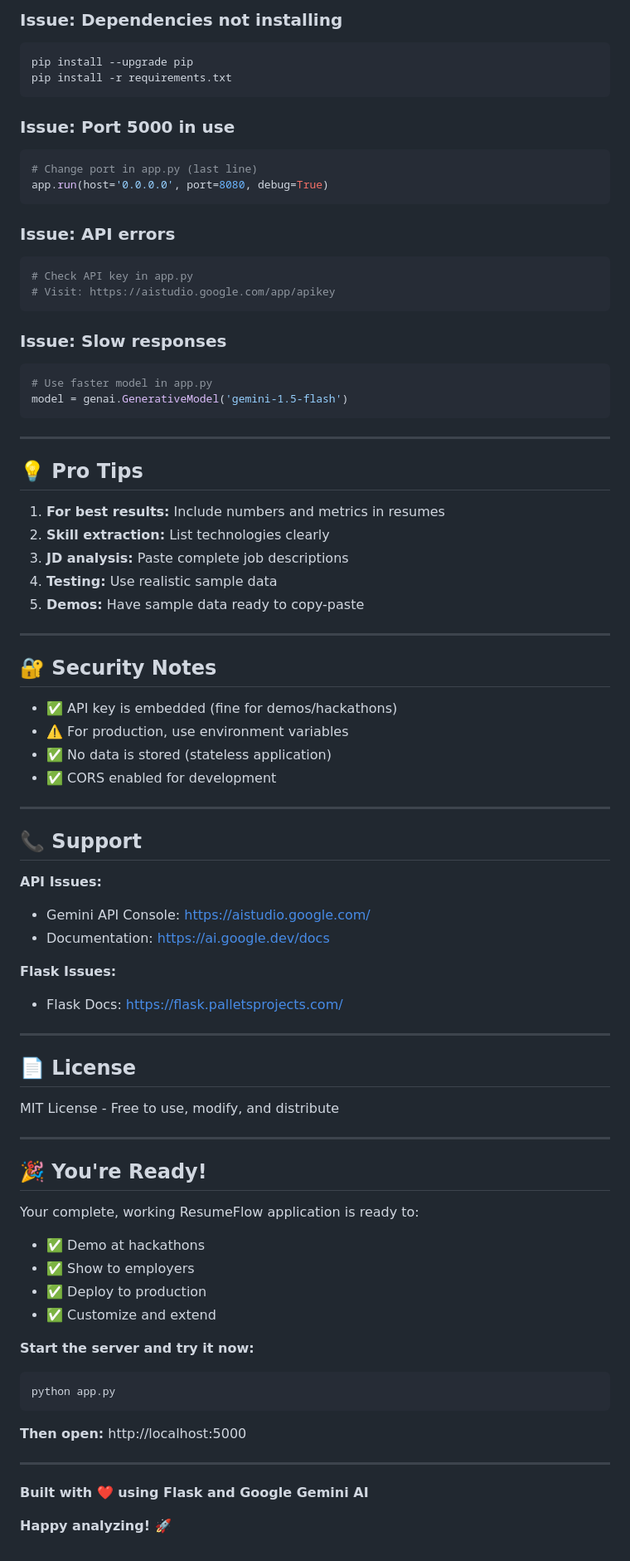
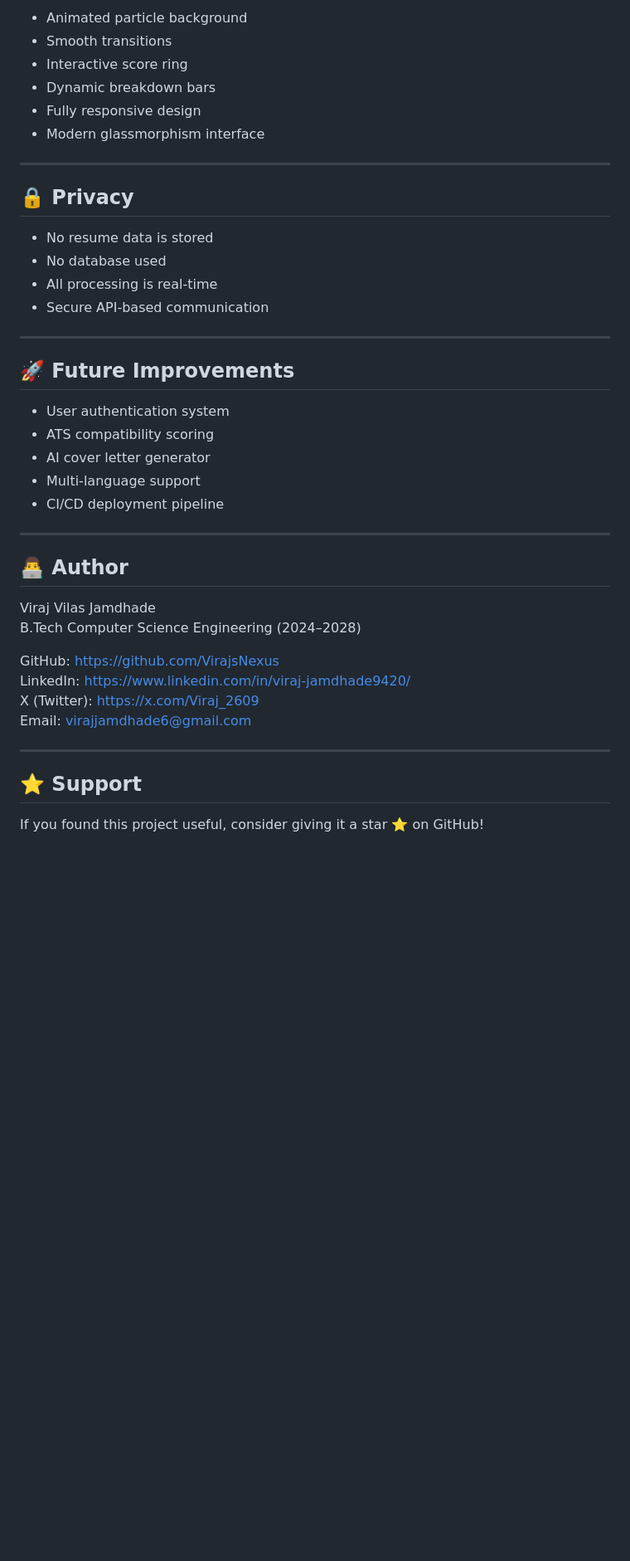
Before and after one commit to VirajsNexus/HireVoid, a Markdown page: README.md, the part around one of its changes. Shown at 83% size. GitHub-like rendering; blank space fills up the shorter version.

````diff
--- a/README.md
+++ b/README.md
@@ -292,83 +204,44 @@ curl -X POST http://localhost:5000/api/analyze-resume \
 
-### Issue: Dependencies not installing
-```bash
-pip install --upgrade pip
-pip install -r requirements.txt
-```
-
-### Issue: Port 5000 in use
-```python
-# Change port in app.py (last line)
-app.run(host='0.0.0.0', port=8080, debug=True)
-```
-
-### Issue: API errors
-```python
-# Check API key in app.py
-# Visit: https://aistudio.google.com/app/apikey
-```
-
-### Issue: Slow responses
-```python
-# Use faster model in app.py
-model = genai.GenerativeModel('gemini-1.5-flash')
-```
+- Animated particle background
+- Smooth transitions
+- Interactive score ring
+- Dynamic breakdown bars
+- Fully responsive design
+- Modern glassmorphism interface
 
 ---
 
-## 💡 Pro Tips
+## 🔒 Privacy
 
-1. **For best results:** Include numbers and metrics in resumes
-2. **Skill extraction:** List technologies clearly
-3. **JD analysis:** Paste complete job descriptions
-4. **Testing:** Use realistic sample data
-5. **Demos:** Have sample data ready to copy-paste
+- No resume data is stored
+- No database used
+- All processing is real-time
+- Secure API-based communication
 
 ---
 
-## 🔐 Security Notes
+## 🚀 Future Improvements
 
-- ✅ API key is embedded (fine for demos/hackathons)
-- ⚠️ For production, use environment variables
-- ✅ No data is stored (stateless application)
-- ✅ CORS enabled for development
+- User authentication system
+- ATS compatibility scoring
+- AI cover letter generator
+- Multi-language support
+- CI/CD deployment pipeline
 
 ---
 
-## 📞 Support
+## 👨‍💻 Author
 
-**API Issues:**
-- Gemini API Console: https://aistudio.google.com/
-- Documentation: https://ai.google.dev/docs
+Viraj Vilas Jamdhade
+B.Tech Computer Science Engineering (2024–2028)
 
-**Flask Issues:**
-- Flask Docs: https://flask.palletsprojects.com/
+GitHub: https://github.com/VirajsNexus
+LinkedIn: https://www.linkedin.com/in/viraj-jamdhade9420/
+X (Twitter): https://x.com/Viraj_2609
+Email: virajjamdhade6@gmail.com
 
 ---
 
-## 📄 License
+## ⭐ Support
 
-MIT License - Free to use, modify, and distribute
-
----
-
-## 🎉 You're Ready!
-
-Your complete, working ResumeFlow application is ready to:
-- ✅ Demo at hackathons
-- ✅ Show to employers
-- ✅ Deploy to production
-- ✅ Customize and extend
-
-**Start the server and try it now:**
-```bash
-python app.py
-```
-
-**Then open:** http://localhost:5000
-
----
-
-**Built with ❤️ using Flask and Google Gemini AI**
-
-**Happy analyzing! 🚀**
+If you found this project useful, consider giving it a star ⭐ on GitHub!
````
Also changed, not shown: other parts of README.md (+134 -222 lines).
